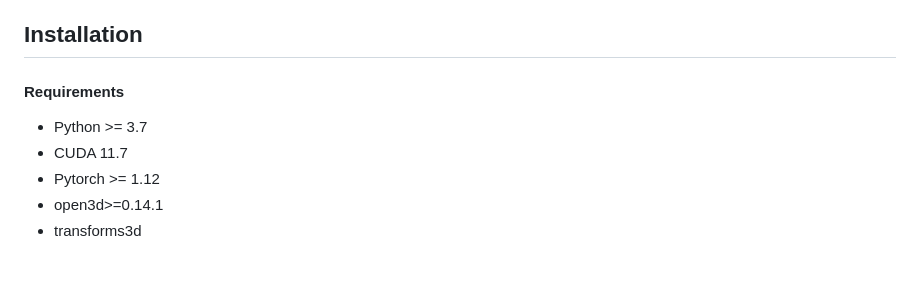
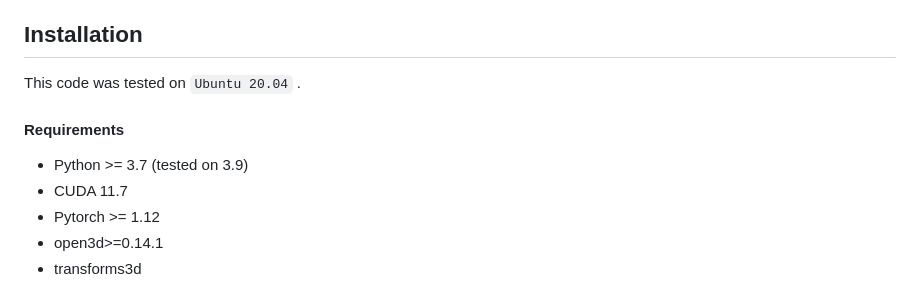
Before and after one commit to MP2CDLO/MP2CDLO, a Markdown page: README.md, the part around the change printed below. Drawn GitHub-style; blank space fills up the shorter version.

```diff
--- a/README.md
+++ b/README.md
@@ -17,8 +20,9 @@ Song Wang,Guanghui Shen,Shiru WU and Dan Wu
 
 
 ## Installation
+This code was tested on `Ubuntu 20.04` .
 #### Requirements
-- Python >= 3.7
+- Python >= 3.7 (tested on 3.9)
 - CUDA 11.7
 - Pytorch >= 1.12
 - open3d>=0.14.1
```
Also changed, not shown: other parts of README.md (+17 -26 lines), assets/icon.png (added).
